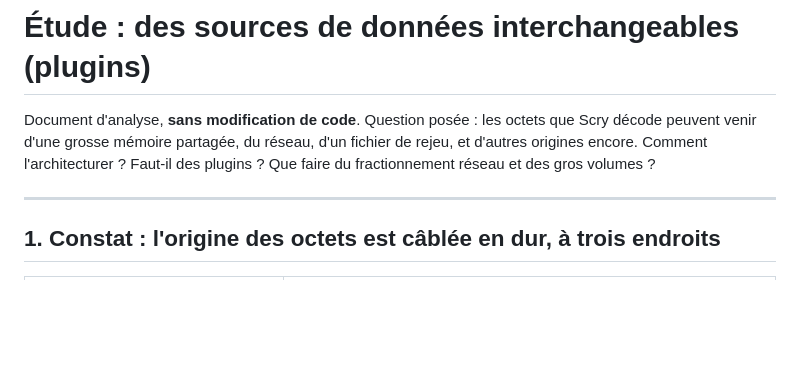
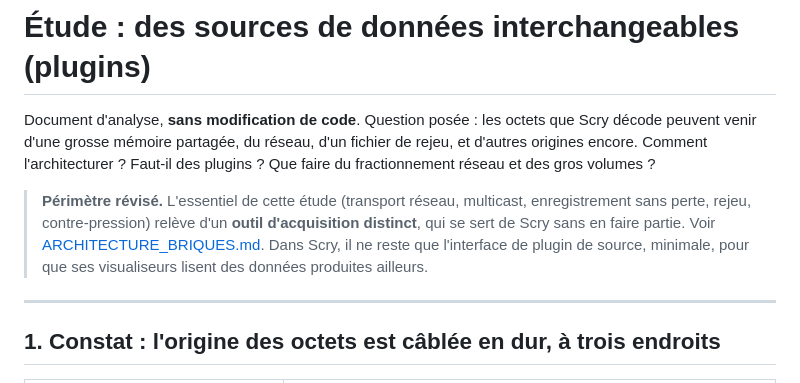
Before and after one commit to benhizia/scry, a Markdown page: docs/ETUDE_SOURCES.md, the part around the change. GitHub-like rendering; blank space fills up the shorter version.

```diff
--- a/docs/ETUDE_SOURCES.md
+++ b/docs/ETUDE_SOURCES.md
@@ -4,6 +4,13 @@ Document d'analyse, **sans modification de code**. Question posée : les
 octets que Scry décode peuvent venir d'une grosse mémoire partagée, du réseau,
 d'un fichier de rejeu, et d'autres origines encore. Comment l'architecturer ?
 Faut-il des plugins ? Que faire du fractionnement réseau et des gros volumes ?
+
+> **Périmètre révisé.** L'essentiel de cette étude (transport réseau,
+> multicast, enregistrement sans perte, rejeu, contre-pression) relève d'un
+> **outil d'acquisition distinct**, qui se sert de Scry sans en faire partie.
+> Voir [ARCHITECTURE_BRIQUES.md](ARCHITECTURE_BRIQUES.md). Dans Scry, il ne
+> reste que l'interface de plugin de source, minimale, pour que ses
+> visualiseurs lisent des données produites ailleurs.
 
 ---
 
```
Also changed, not shown: docs/AMELIORATIONS.md (+20 -4 lines), docs/ARCHITECTURE_BRIQUES.md (added, +225 -0 lines).
